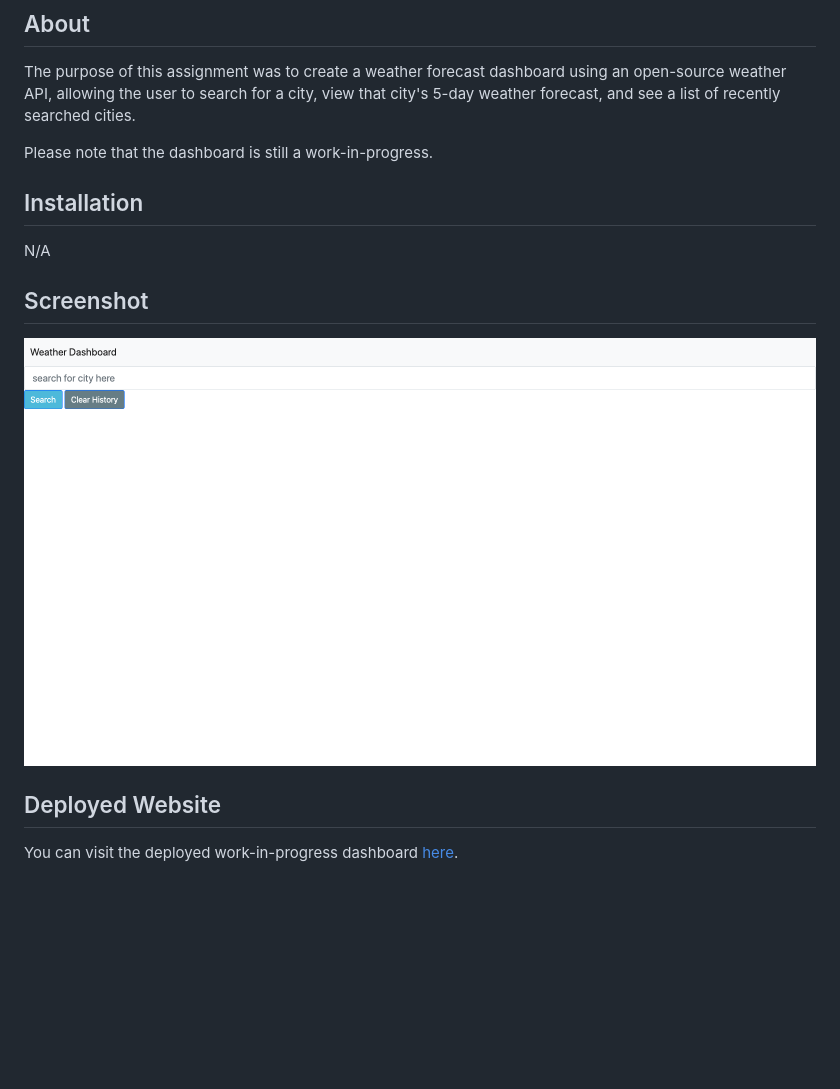
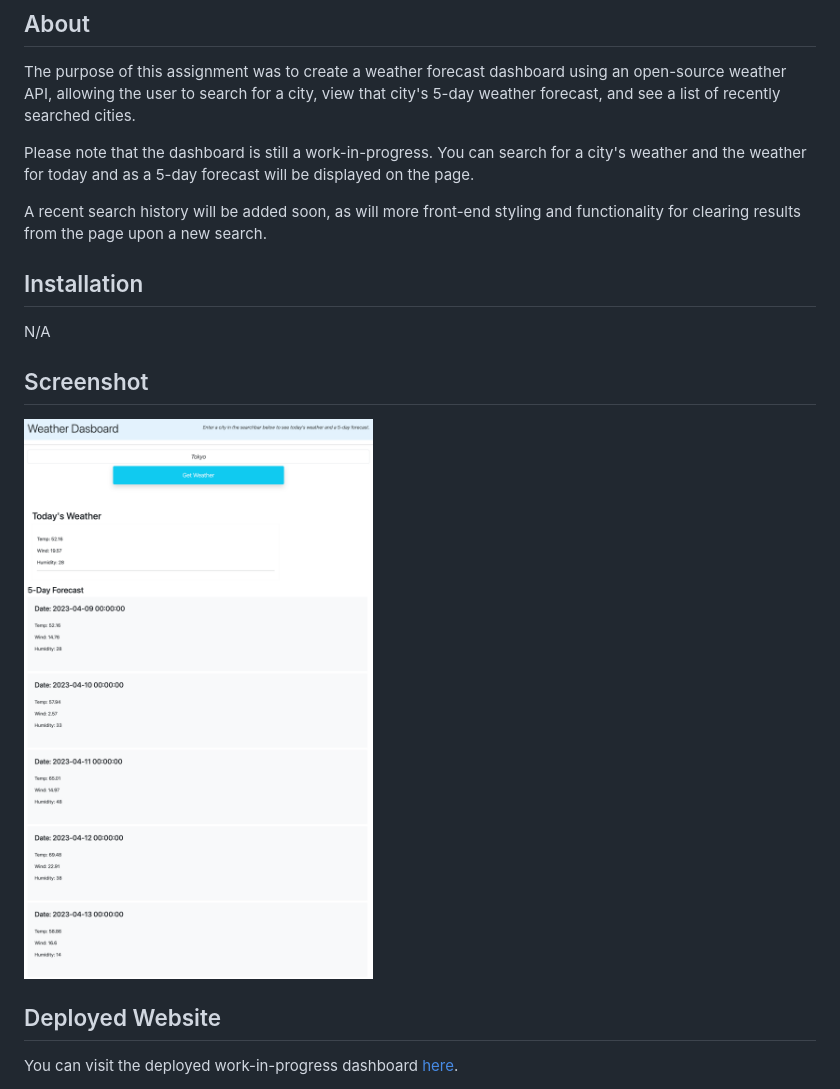
Before and after one commit to sar-kat-hop/c6-weather-dashboard, a Markdown page: README.md, the part around the change. GitHub-like rendering; pictures changed too: Assets/weather-dashboard_WIP.png (deleted), Assets/weatherDashWIP.png (added); blank space fills up the shorter version.

Commit message:
remove unneeded files, add some preliminary styling for improved visuals, update readme

```diff
--- a/README.md
+++ b/README.md
@@ -4,7 +4,9 @@
 
 The purpose of this assignment was to create a weather forecast dashboard using an open-source weather API, allowing the user to search for a city, view that city's 5-day weather forecast, and see a list of recently searched cities.
 
-Please note that the dashboard is still a work-in-progress.
+Please note that the dashboard is still a work-in-progress. You can search for a city's weather and the weather for today and as a 5-day forecast will be displayed on the page.
+
+A recent search history will be added soon, as will more front-end styling and functionality for clearing results from the page upon a new search.
 
 ## Installation
 
@@ -12,7 +14,7 @@ N/A
 
 ## Screenshot
 
-![](./Assets/weather-dashboard_WIP.png)
+![](./Assets/weatherDashWIP.png)
 
 ## Deployed Website
 
```
Also changed, not shown: 2 other files.
